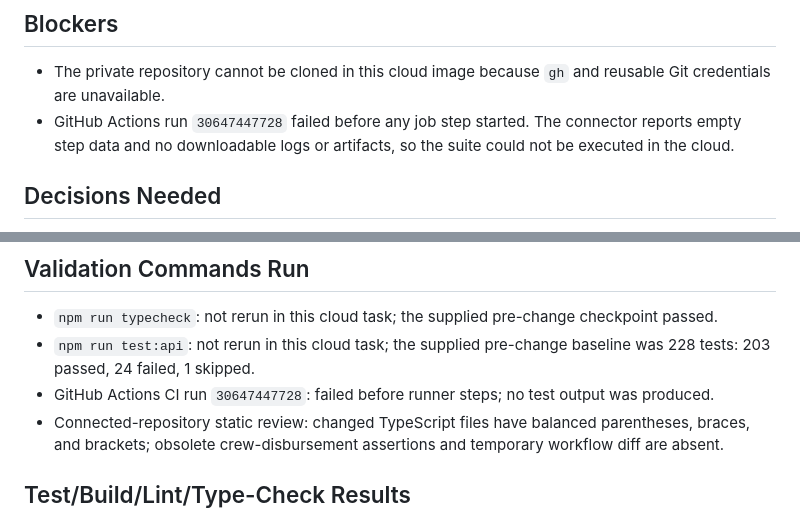
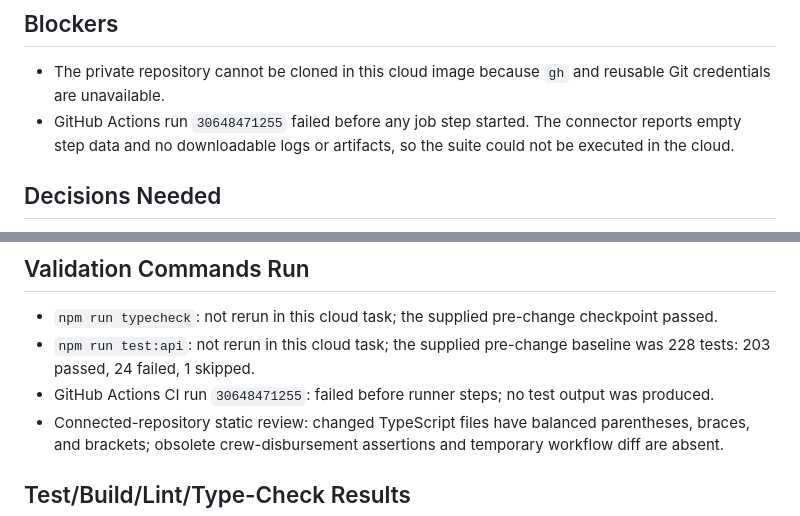
Before and after one commit to pkopps/ym, a Markdown page: docs/agent-status/engineer.md, 2 parts joined by grey strips. GitHub-like rendering.

Commit message:
docs: reference final-head CI blocker

```diff
--- a/docs/agent-status/engineer.md
+++ b/docs/agent-status/engineer.md
@@ -45,7 +45,7 @@ Code checkpoint: `7e3a8e23061c6f808b128e9e5e6bccffa9bc7db2` (checkpoint document
 ## Blockers
 
 - The private repository cannot be cloned in this cloud image because `gh` and reusable Git credentials are unavailable.
-- GitHub Actions run `30647447728` failed before any job step started. The connector reports empty step data and no downloadable logs or artifacts, so the suite could not be executed in the cloud.
+- GitHub Actions run `30648471255` failed before any job step started. The connector reports empty step data and no downloadable logs or artifacts, so the suite could not be executed in the cloud.
 
 ## Decisions Needed
 
@@ -69,7 +69,7 @@ Code checkpoint: `7e3a8e23061c6f808b128e9e5e6bccffa9bc7db2` (checkpoint document
 
 - `npm run typecheck`: not rerun in this cloud task; the supplied pre-change checkpoint passed.
 - `npm run test:api`: not rerun in this cloud task; the supplied pre-change baseline was 228 tests: 203 passed, 24 failed, 1 skipped.
-- GitHub Actions CI run `30647447728`: failed before runner steps; no test output was produced.
+- GitHub Actions CI run `30648471255`: failed before runner steps; no test output was produced.
 - Connected-repository static review: changed TypeScript files have balanced parentheses, braces, and brackets; obsolete crew-disbursement assertions and temporary workflow diff are absent.
 
 ## Test/Build/Lint/Type-Check Results
```
